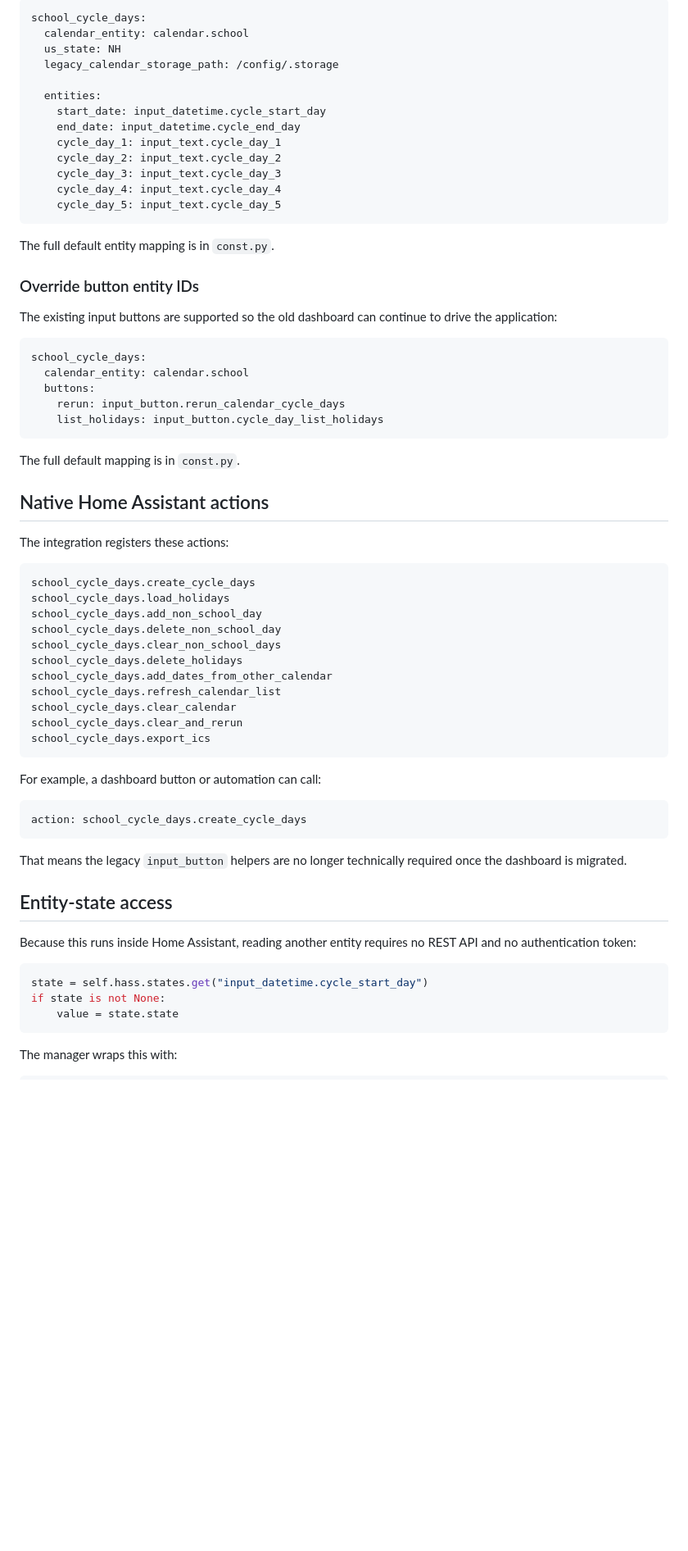
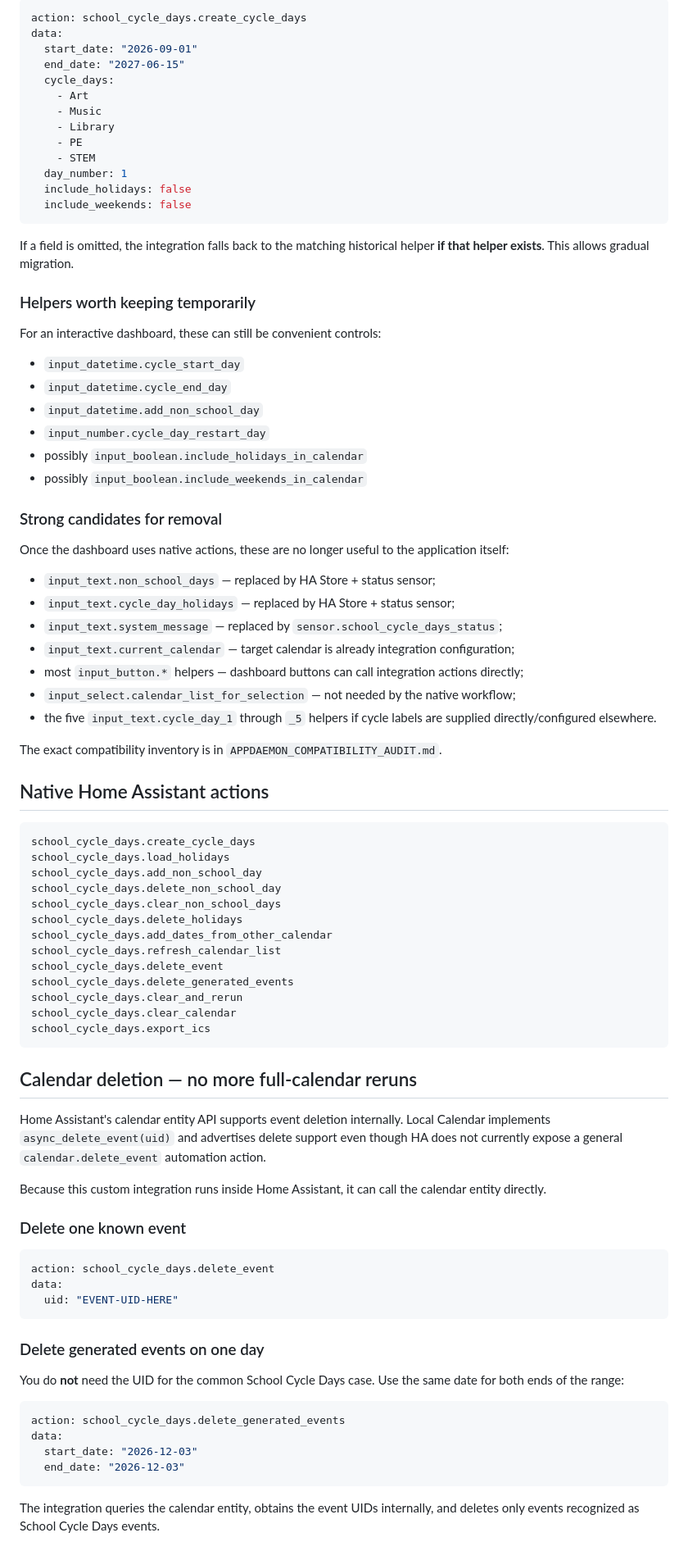
Before and after one commit to gmalbert/schoolCycleDays, a Markdown page: ha_custom_integration/README.md, the part around one of its changes. Shown at 82% size. Rendered like a GitHub page; blank space fills up the shorter version.

Commit message:
Document helper-free operation and selective event deletion

````diff
--- a/ha_custom_integration/README.md
+++ b/ha_custom_integration/README.md
@@ -79,39 +80,48 @@ You only need to list helpers whose IDs differ from the defaults:
 
 ```yaml
-school_cycle_days:
-  calendar_entity: calendar.school
-  us_state: NH
-  legacy_calendar_storage_path: /config/.storage
-
-  entities:
-    start_date: input_datetime.cycle_start_day
-    end_date: input_datetime.cycle_end_day
-    cycle_day_1: input_text.cycle_day_1
-    cycle_day_2: input_text.cycle_day_2
-    cycle_day_3: input_text.cycle_day_3
-    cycle_day_4: input_text.cycle_day_4
-    cycle_day_5: input_text.cycle_day_5
+action: school_cycle_days.create_cycle_days
+data:
+  start_date: "2026-09-01"
+  end_date: "2027-06-15"
+  cycle_days:
+    - Art
+    - Music
+    - Library
+    - PE
+    - STEM
+  day_number: 1
+  include_holidays: false
+  include_weekends: false
 ```
 
-The full default entity mapping is in `const.py`.
+If a field is omitted, the integration falls back to the matching historical helper **if that helper exists**. This allows gradual migration.
 
-### Override button entity IDs
+### Helpers worth keeping temporarily
 
-The existing input buttons are supported so the old dashboard can continue to drive the application:
+For an interactive dashboard, these can still be convenient controls:
 
-```yaml
-school_cycle_days:
-  calendar_entity: calendar.school
-  buttons:
-    rerun: input_button.rerun_calendar_cycle_days
-    list_holidays: input_button.cycle_day_list_holidays
-```
+- `input_datetime.cycle_start_day`
+- `input_datetime.cycle_end_day`
+- `input_datetime.add_non_school_day`
+- `input_number.cycle_day_restart_day`
+- possibly `input_boolean.include_holidays_in_calendar`
+- possibly `input_boolean.include_weekends_in_calendar`
 
-The full default mapping is in `const.py`.
+### Strong candidates for removal
+
+Once the dashboard uses native actions, these are no longer useful to the application itself:
+
+- `input_text.non_school_days` — replaced by HA Store + status sensor;
+- `input_text.cycle_day_holidays` — replaced by HA Store + status sensor;
+- `input_text.system_message` — replaced by `sensor.school_cycle_days_status`;
+- `input_text.current_calendar` — target calendar is already integration configuration;
+- most `input_button.*` helpers — dashboard buttons can call integration actions directly;
+- `input_select.calendar_list_for_selection` — not needed by the native workflow;
+- the five `input_text.cycle_day_1` through `_5` helpers if cycle labels are supplied directly/configured elsewhere.
+
+The exact compatibility inventory is in `APPDAEMON_COMPATIBILITY_AUDIT.md`.
 
 ## Native Home Assistant actions
-
-The integration registers these actions:
 
 ```text
 school_cycle_days.create_cycle_days
@@ -122,28 +132,37 @@ school_cycle_days.clear_non_school_days
 school_cycle_days.delete_holidays
 school_cycle_days.add_dates_from_other_calendar
 school_cycle_days.refresh_calendar_list
+school_cycle_days.delete_event
+school_cycle_days.delete_generated_events
+school_cycle_days.clear_and_rerun
 school_cycle_days.clear_calendar
-school_cycle_days.clear_and_rerun
 school_cycle_days.export_ics
 ```
 
-For example, a dashboard button or automation can call:
+## Calendar deletion — no more full-calendar reruns
+
+Home Assistant's calendar entity API supports event deletion internally. Local Calendar implements `async_delete_event(uid)` and advertises delete support even though HA does not currently expose a general `calendar.delete_event` automation action.
+
+Because this custom integration runs inside Home Assistant, it can call the calendar entity directly.
+
+### Delete one known event
 
 ```yaml
-action: school_cycle_days.create_cycle_days
+action: school_cycle_days.delete_event
+data:
+  uid: "EVENT-UID-HERE"
 ```
 
-That means the legacy `input_button` helpers are no longer technically required once the dashboard is migrated.
+### Delete generated events on one day
 
-## Entity-state access
+You do **not** need the UID for the common School Cycle Days case. Use the same date for both ends of the range:
 
-Because this runs inside Home Assistant, reading another entity requires no REST API and no authentication token:
-
-```python
-state = self.hass.states.get("input_datetime.cycle_start_day")
-if state is not None:
-    value = state.state
+```yaml
+action: school_cycle_days.delete_generated_events
+data:
+  start_date: "2026-12-03"
+  end_date: "2026-12-03"
 ```
 
-The manager wraps this with:
+The integration queries the calendar entity, obtains the event UIDs internally, and deletes only events recognized as School Cycle Days events.
 
````
Also changed, not shown: other parts of ha_custom_integration/README.md (+116 -121 lines).
